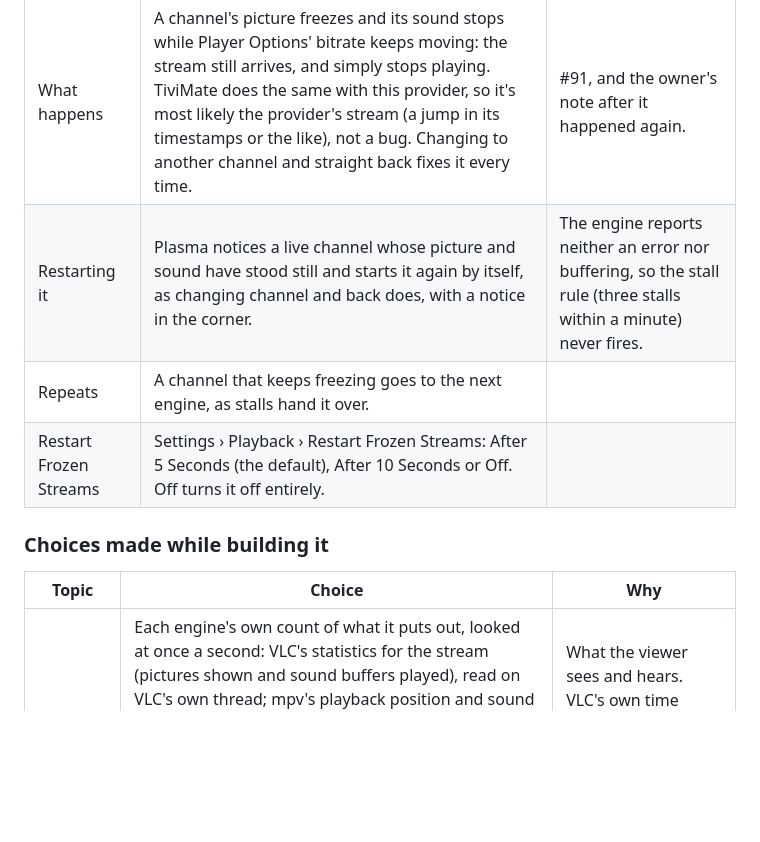
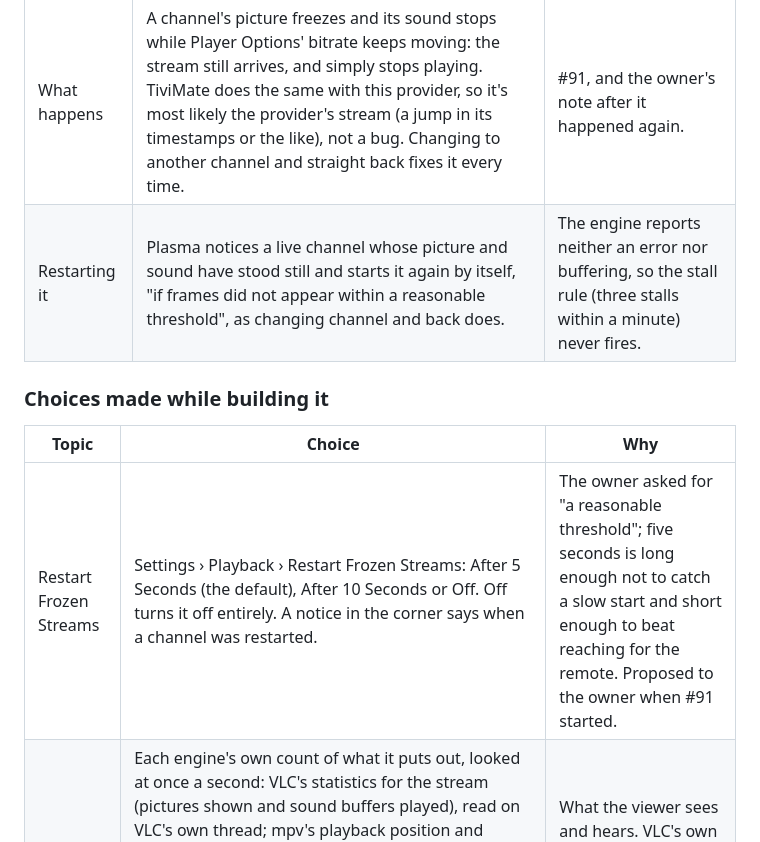
Before and after one commit to gureetk/plasma, a Markdown page: docs/decisions.md, the part around the change. GitHub-like rendering; blank space fills up the shorter version.

Commit message:
Decisions: the setting and the repeat rule were our proposals (#91)
The owner asked for frozen streams to restart after a reasonable threshold;
the setting's times and the hand-over after repeated freezes were proposed
when the work started, so they move under the choices made while building.

Co-Authored-By: Claude Opus 5.5 <noreply@anthropic.com>

```diff
--- a/docs/decisions.md
+++ b/docs/decisions.md
@@ -445,14 +445,13 @@ What the owner has decided since the brief (`docs/DESIGN.md`), and choices made
 | Topic | Decision | Why |
 |---|---|---|
 | What happens | A channel's picture freezes and its sound stops while Player Options' bitrate keeps moving: the stream still arrives, and simply stops playing. TiviMate does the same with this provider, so it's most likely the provider's stream (a jump in its timestamps or the like), not a bug. Changing to another channel and straight back fixes it every time. | #91, and the owner's note after it happened again. |
-| Restarting it | Plasma notices a live channel whose picture and sound have stood still and starts it again by itself, as changing channel and back does, with a notice in the corner. | The engine reports neither an error nor buffering, so the stall rule (three stalls within a minute) never fires. |
-| Repeats | A channel that keeps freezing goes to the next engine, as stalls hand it over. | |
-| Restart Frozen Streams | Settings › Playback › Restart Frozen Streams: After 5 Seconds (the default), After 10 Seconds or Off. Off turns it off entirely. | |
+| Restarting it | Plasma notices a live channel whose picture and sound have stood still and starts it again by itself, "if frames did not appear within a reasonable threshold", as changing channel and back does. | The engine reports neither an error nor buffering, so the stall rule (three stalls within a minute) never fires. |
 
 ### Choices made while building it
 
 | Topic | Choice | Why |
 |---|---|---|
+| Restart Frozen Streams | Settings › Playback › Restart Frozen Streams: After 5 Seconds (the default), After 10 Seconds or Off. Off turns it off entirely. A notice in the corner says when a channel was restarted. | The owner asked for "a reasonable threshold"; five seconds is long enough not to catch a slow start and short enough to beat reaching for the remote. Proposed to the owner when #91 started. |
 | What counts as playing | Each engine's own count of what it puts out, looked at once a second: VLC's statistics for the stream (pictures shown and sound buffers played), read on VLC's own thread; mpv's playback position and sound position (`time-pos` and `audio-pts`), each change counted; the Android player's decoders' counts of frames rendered and sound handed on. A still or black picture is still frames, and a radio channel's sound counts. An engine that can't count goes by its position instead, and nothing counts as frozen until what it goes by has moved, so an engine that never reports movement never restarts anything. | What the viewer sees and hears. VLC's own time follows the stream as it's read, so it can move on through such a freeze, and frames decoded and then dropped don't count. |
 | When it's frozen | The count hasn't moved for the setting's time while a live channel plays at the live edge through the stream hub: the engine playing (not paused, buffering or opening), the hub not reconnecting, after its first picture (a radio channel's first sound), not behind live in the rewind buffer, and counted afresh when a seek or Go Live opens the stream again. | |
 | The hub's data | A stream counts as frozen only if more of it came through the hub while its picture and sound stood still. One that stopped arriving too is the hub's to handle: it reconnects after 15 s without data, and fails over to another source. Restarting it sooner would throw away a connection that may come back by itself (a Wi-Fi blip, a busy server), could turn a short drop into an error, and couldn't tell an engine at fault for the repeats. | The owner's case has the data arriving. Counting what came while the picture stood still, rather than over the last second or two, also suits servers that send in bursts. |
```
